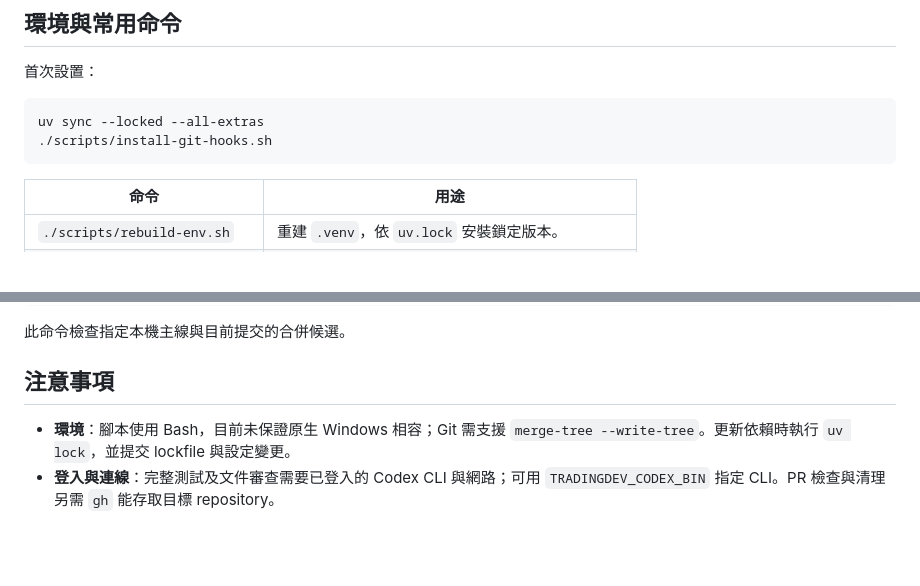
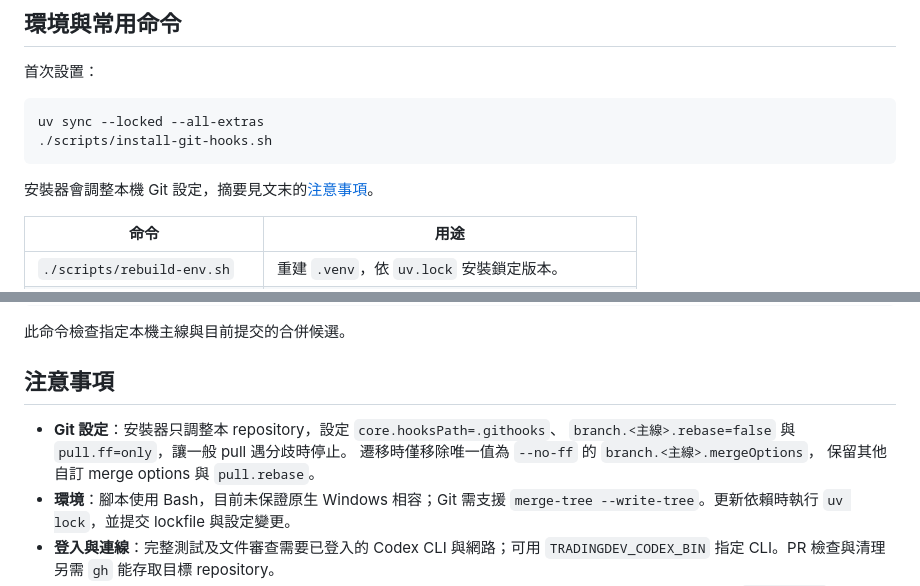
Before and after one commit to Kuan-Lun/tradingdev, a Markdown page: docs/development.md, 2 parts joined by grey strips. Drawn GitHub-style; blank space fills up the shorter version.

Commit message:
docs: summarize hook installer settings in caveats

````diff
--- a/docs/development.md
+++ b/docs/development.md
@@ -11,6 +11,8 @@
 uv sync --locked --all-extras
 ./scripts/install-git-hooks.sh
 ```
+
+安裝器會調整本機 Git 設定，摘要見文末的[注意事項](#注意事項)。
 
 | 命令 | 用途 |
 | --- | --- |
@@ -75,6 +77,10 @@ uv run --no-sync python scripts/git_gate.py full --base main
 
 ## 注意事項
 
+- **Git 設定**：安裝器只調整本 repository，設定 `core.hooksPath=.githooks`、
+  `branch.<主線>.rebase=false` 與 `pull.ff=only`，讓一般 pull 遇分歧時停止。
+  遷移時僅移除唯一值為 `--no-ff` 的 `branch.<主線>.mergeOptions`，
+  保留其他自訂 merge options 與 `pull.rebase`。
 - **環境**：腳本使用 Bash，目前未保證原生 Windows 相容；Git 需支援
   `merge-tree --write-tree`。更新依賴時執行 `uv lock`，並提交 lockfile 與設定變更。
 - **登入與連線**：完整測試及文件審查需要已登入的 Codex CLI 與網路；可用
````
